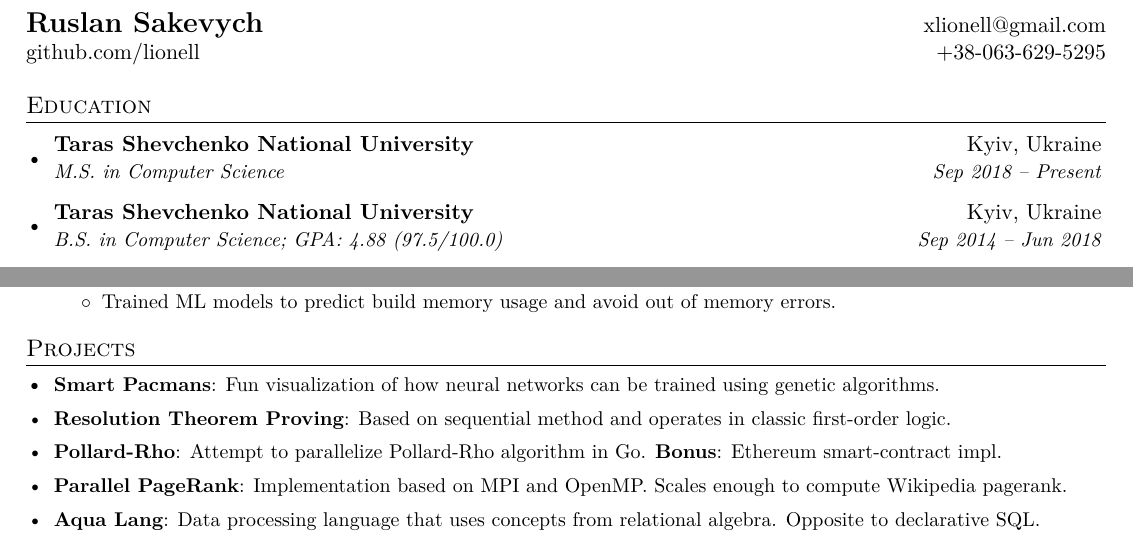
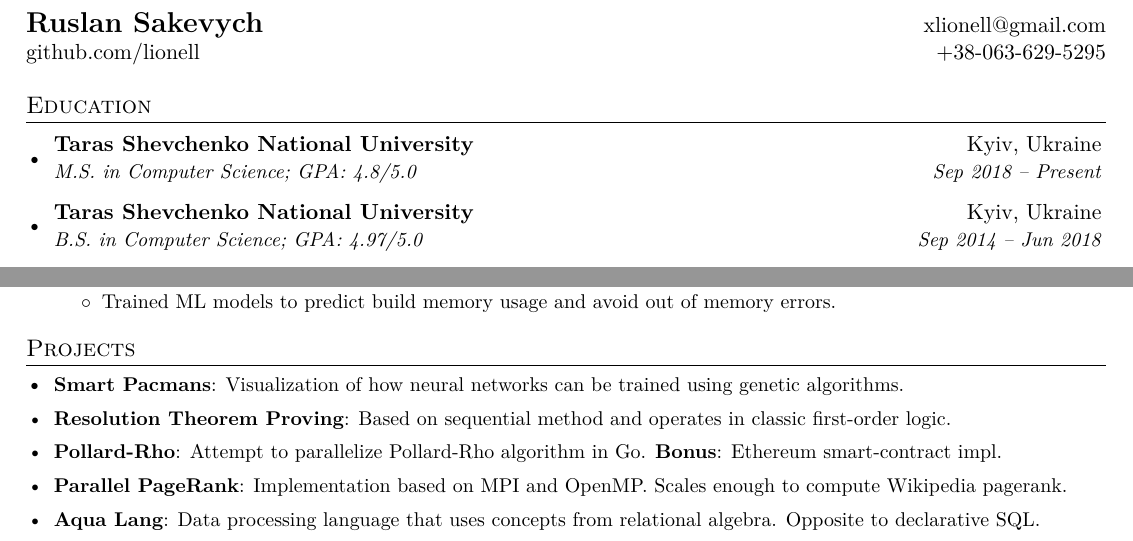
Before and after one commit to vladsydorenko/resume, a LaTeX CV (cv.tex): two parts of the page, joined at a grey line, cut so that both start at the same text. Compiled offline with XeLaTeX.

Commit message:
Update GPA and add Makefile

```diff
--- a/cv.tex
+++ b/cv.tex
@@ -93,10 +93,10 @@
   \resumeSubHeadingListStart
     \resumeSubheading
       {Taras Shevchenko National University}{Kyiv, Ukraine}
-      {M.S. in Computer Science}{Sep 2018 -- Present}
+      {M.S. in Computer Science; GPA: 4.8/5.0}{Sep 2018 -- Present}
     \resumeSubheading
       {Taras Shevchenko National University}{Kyiv, Ukraine}
-      {B.S. in Computer Science;  GPA: 4.88 (97.5/100.0)}{Sep 2014 -- Jun 2018}
+      {B.S. in Computer Science;  GPA: 4.97/5.0}{Sep 2014 -- Jun 2018}
   \resumeSubHeadingListEnd
 
 
@@ -202,7 +202,7 @@
 \section{Projects}
   \resumeSubHeadingListStart
     \resumeSubItem{Smart Pacmans}
-      {Fun visualization of how neural networks can be trained using genetic algorithms.}
+      {Visualization of how neural networks can be trained using genetic algorithms.}
     \resumeSubItem{Resolution Theorem Proving}
       {Based on sequential method and operates in classic first-order logic.}
     \resumeSubItem{Pollard-Rho}
```
Also changed, not shown: Makefile (added), cv.pdf.
